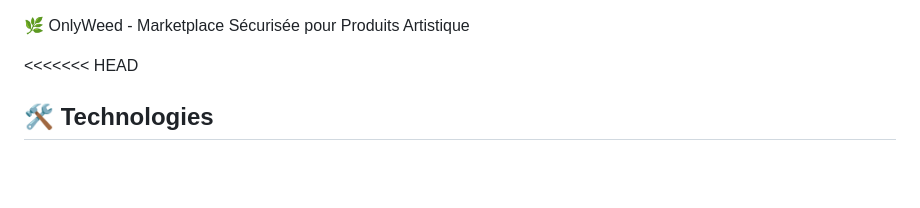
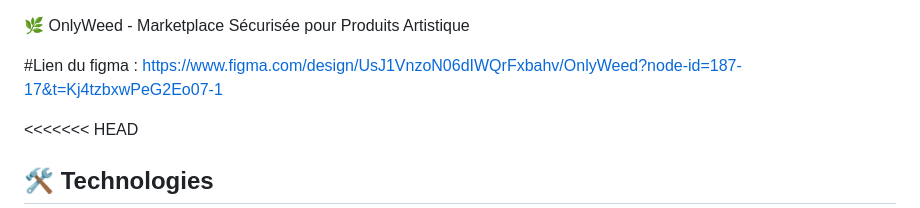
Before and after one commit to Noa-Miramont/OnlyWeed, a Markdown page: README.md, the part around the change. Rendered like a GitHub page; blank space fills up the shorter version.

```diff
--- a/README.md
+++ b/README.md
@@ -1,4 +1,6 @@
 🌿 OnlyWeed - Marketplace Sécurisée pour Produits Artistique
+
+#Lien du figma : https://www.figma.com/design/UsJ1VnzoN06dIWQrFxbahv/OnlyWeed?node-id=187-17&t=Kj4tzbxwPeG2Eo07-1
 
 <<<<<<< HEAD
 ## 🛠 Technologies
```
